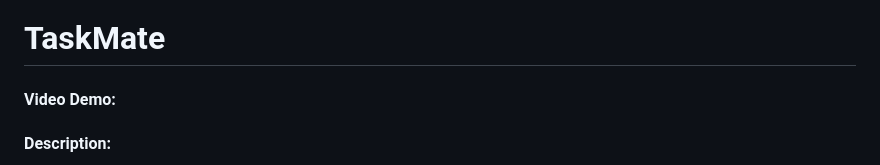
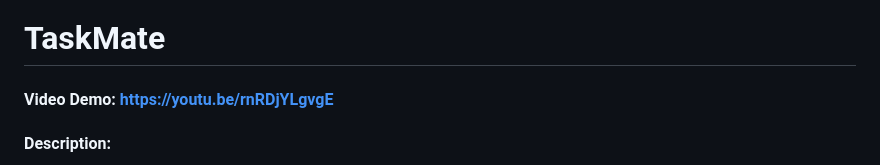
Before and after one commit to mohamedalwad/Task-Mate, a Markdown page: Task-Mate/README.md, the part around the change. GitHub-like rendering.

```diff
--- a/Task-Mate/README.md
+++ b/Task-Mate/README.md
@@ -1,5 +1,5 @@
 # TaskMate
-#### Video Demo:  <URL HERE>
+#### Video Demo:  https://youtu.be/rnRDjYLgvgE
 #### Description:
 Introduction:
 In today’s fast-paced world, effective task management is essential for productivity and organization. The Task Manager web application is designed to help users efficiently create, manage, and track their tasks and to-dos in a user-friendly interface. This application not only streamlines task organization but also promotes better time management and accountability. Built with Flask, SQLAlchemy, and modern front-end technologies, this application offers a robust and interactive experience for users.
```
